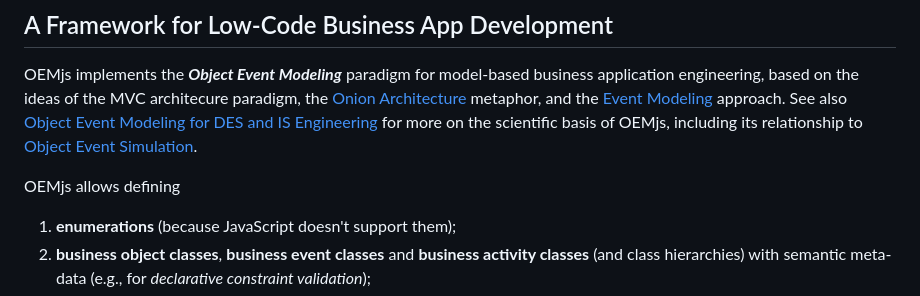
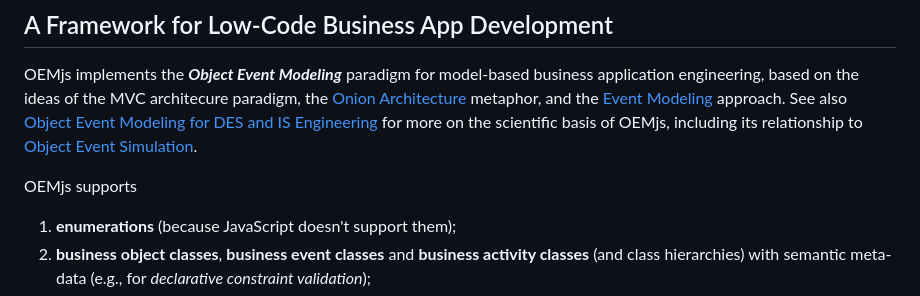
Before and after one commit to gwagner57/OEMjs, a Markdown page: README.md, the part around the change. Drawn GitHub-style.

```diff
--- a/README.md
+++ b/README.md
@@ -3,7 +3,7 @@
 
 OEMjs implements the ***Object Event Modeling*** paradigm for model-based business application engineering, based on the ideas of the MVC architecure paradigm, the [Onion Architecture](http://jeffreypalermo.com/blog/the-onion-architecture-part-1/) metaphor, and the [Event Modeling](https://eventmodeling.org/posts/what-is-event-modeling/) approach. See also [Object Event Modeling for DES and IS Engineering](https://ceur-ws.org/Vol-3211/CR_099.pdf) for more on the scientific basis of OEMjs, including its relationship to [Object Event Simulation](https://github.com/gwagner57/oes).
 
-OEMjs allows defining
+OEMjs supports
 
 1. **enumerations** (because JavaScript doesn't support them);
 2. **business object classes**, **business event classes** and **business activity classes** (and class hierarchies) with semantic meta-data
```
